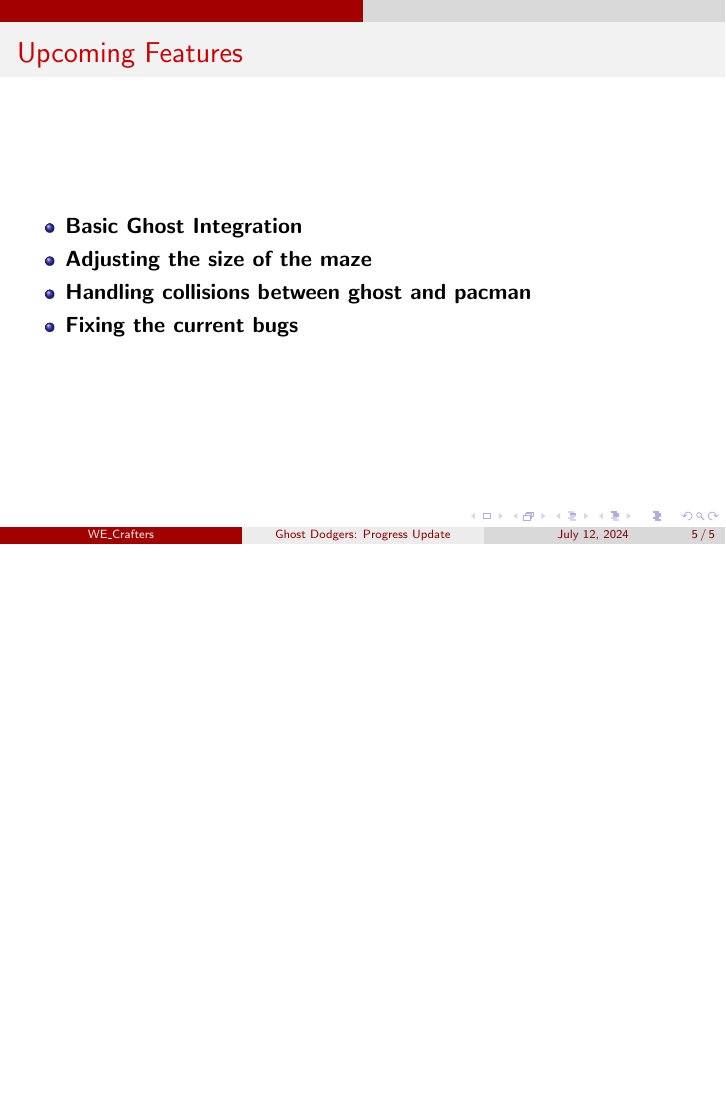
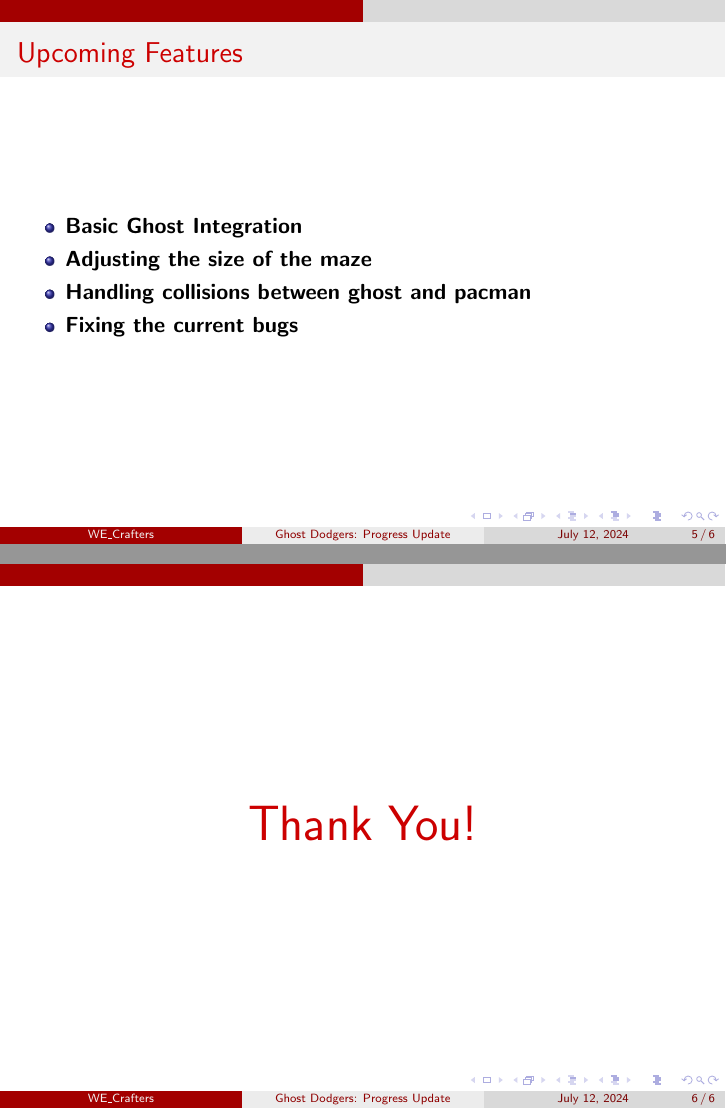
Before and after one commit to Yasaswini-Devi/Ghost_Dodgers, LaTeX slides (Presentations/12-07-2024/Report_2.tex): page 5 of 5 before the commit and pages 5 and 6 of 6 after it, the two joined at a grey line, the shorter picture padded with empty space. Compiled offline with pdfLaTeX.

Commit message:
Added a Thank You slide for smooth completion of the Progress Update Presentation

```diff
--- a/Presentations/12-07-2024/Report_2.tex
+++ b/Presentations/12-07-2024/Report_2.tex
@@ -42,4 +42,11 @@
 	\end{itemize}
 \end{frame}
 
+\begin{frame}
+    \centering
+    \vfill
+    \usebeamerfont{title}\usebeamercolor[fg]{title}\Huge Thank You!
+    \vfill
+\end{frame}
+
 \end{document}
```
